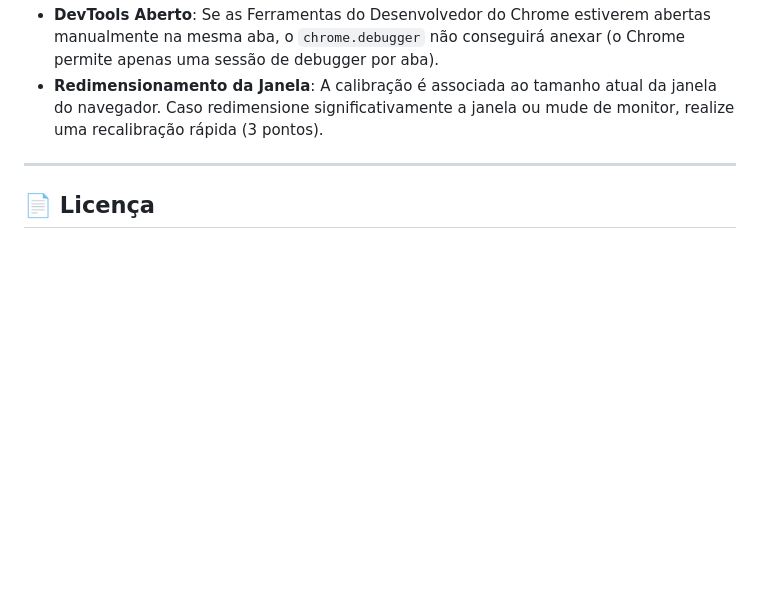
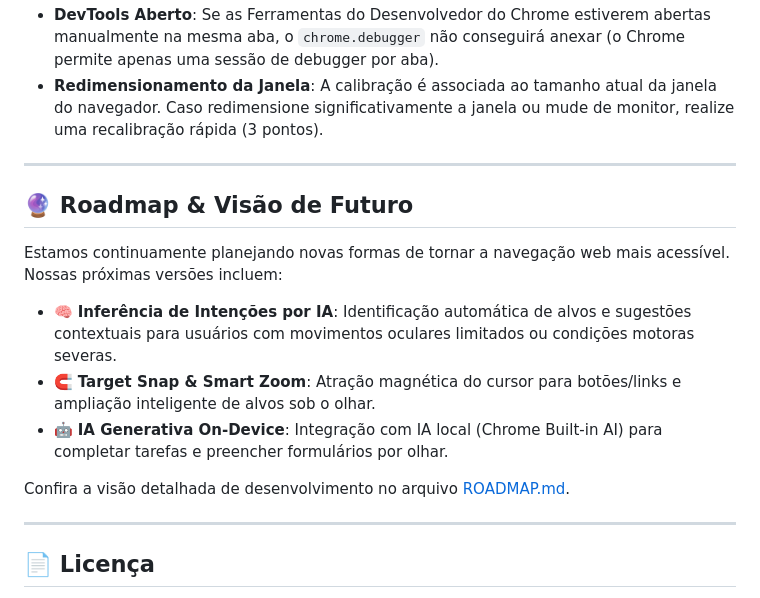
Before and after one commit to jpbezerra/eyemouse-extension, a Markdown page: README.md, the part around the change. GitHub-like rendering; blank space fills up the shorter version.

Commit message:
feat: roadmap

```diff
--- a/README.md
+++ b/README.md
@@ -155,6 +155,17 @@ O EyeMouse foi projetado com foco estrito em privacidade:
 
 ---
 
+## 🔮 Roadmap & Visão de Futuro
+
+Estamos continuamente planejando novas formas de tornar a navegação web mais acessível. Nossas próximas versões incluem:
+- 🧠 **Inferência de Intenções por IA**: Identificação automática de alvos e sugestões contextuais para usuários com movimentos oculares limitados ou condições motoras severas.
+- 🧲 **Target Snap & Smart Zoom**: Atração magnética do cursor para botões/links e ampliação inteligente de alvos sob o olhar.
+- 🤖 **IA Generativa On-Device**: Integração com IA local (Chrome Built-in AI) para completar tarefas e preencher formulários por olhar.
+
+Confira a visão detalhada de desenvolvimento no arquivo [ROADMAP.md](ROADMAP.md).
+
+---
+
 ## 📄 Licença
 
 Este projeto está licenciado sob a licença [MIT](LICENSE) — sinta-se à vontade para utilizar, modificar e distribuir.
```
Also changed, not shown: ROADMAP.md (added, +60 -0 lines).
